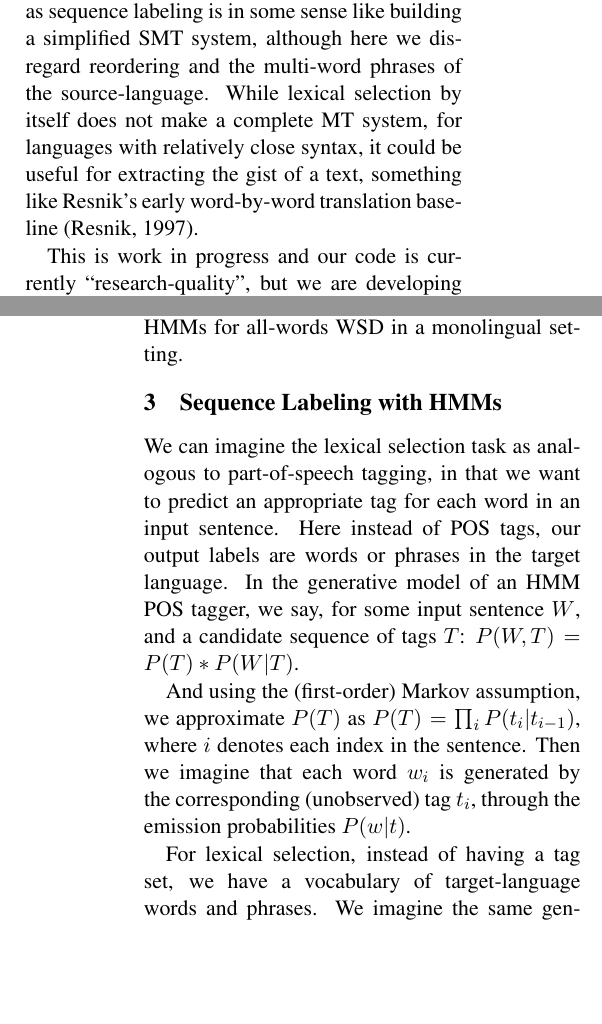
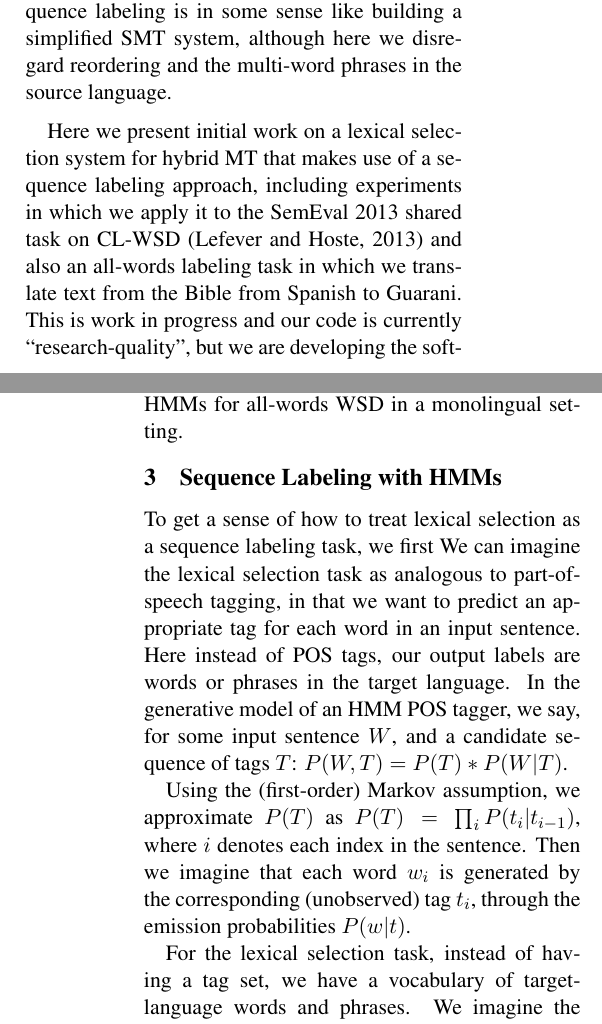
Before and after one commit to alexrudnick/chipa, a LaTeX paper (papers/hytra2013/hytra2013.tex): two parts of the columns of pages 1 and 2 of 7, joined at a grey line, cut so that both start at the same text, the shorter picture padded with empty space. Compiled offline with pdfLaTeX.

Commit message:
some more edits

```diff
--- a/papers/hytra2013/hytra2013.tex
+++ b/papers/hytra2013/hytra2013.tex
@@ -98,18 +98,23 @@ recent running of the task is described in \cite{task10}.
 Intuitively, machine translation implies an ``all-words" WSD task, both in that
 we need to choose a translation for every word or phrase in the source
 sentence, and in that we want to produce a \emph{sequence} of translations that
-makes sense taken together. In this work, we begin to explore CL-WSD not just
+makes sense taken together. Here we begin to explore CL-WSD not just
 as a classification task, but as one of sequence labeling. Treating the lexical
 selection task as sequence labeling is in some sense like building a simplified
-SMT system, although here we disregard reordering and the multi-word phrases of
-the source-language.  While lexical selection by itself does not make a
-complete MT system, for languages with relatively close syntax, it could be
-useful for extracting the gist of a text, something like Resnik's early
-word-by-word translation baseline \cite{resnik:aaai}.
+SMT system, although here we disregard reordering and the multi-word phrases in
+the source language.
+%% While lexical selection by itself does not make a
+%% complete MT system, for languages with relatively close syntax, it could be
+%% useful for extracting the gist of a text, something like Resnik's early
+%% word-by-word translation baseline \cite{resnik:aaai}.
 
-This is work in progress and our code is currently ``research-quality", but we
-are developing the software\footnote{Available at \\
-\url{http://github.com/alexrudnick/clwsd}} in the open, with the intention of
+Here we present initial work on a lexical selection system for hybrid MT that
+makes use of a sequence labeling approach, including experiments in which we
+apply it to the SemEval 2013 shared task on CL-WSD \cite{task10} and also an
+all-words labeling task in which we translate text from the Bible from Spanish
+to Guarani. This is work in progress and our code is currently
+``research-quality", but we are developing the software in the
+open\footnote{\url{http://github.com/alexrudnick/clwsd}}, with the intention of
 using it with free RBMT systems and producing an easily reusable package as the
 system matures.
 
@@ -134,6 +139,8 @@ problem. Particularly, Molina \textit{et al.}
 WSD in a monolingual setting.
 
 \section{Sequence Labeling with HMMs}
+To get a sense of how to treat lexical selection as a sequence labeling task,
+we first
 We can imagine the lexical selection task as analogous to part-of-speech
 tagging, in that we want to predict an appropriate tag for each word in an
 input sentence. Here instead of POS tags, our output labels are words or
@@ -141,11 +148,11 @@ phrases in the target language. In the generative model of an HMM POS tagger,
 we say, for some input sentence $W$, and a candidate sequence of tags $T$:
 $ P(W, T) = P(T) * P(W|T) $.
 
-And using the (first-order) Markov assumption, we approximate $P(T)$ as
+Using the (first-order) Markov assumption, we approximate $P(T)$ as
 $P(T) = \prod_{i} P(t_i | t_{i-1})$, where $i$ denotes each index in the
 sentence. Then we imagine that each word $w_i$ is generated by the
 corresponding (unobserved) tag $t_i$, through the emission probabilities
 $P(w|t)$.
 
-For lexical selection, instead of having a tag set, we have a vocabulary of
-target-language words and phrases. We imagine the same generative model, which
+For the lexical selection task, instead of having a tag set, we have a
+vocabulary of target-language words and phrases. We imagine the same generative
```
Also changed, not shown: papers/hytra2013/hytra2013.tex (15 more changed lines).
